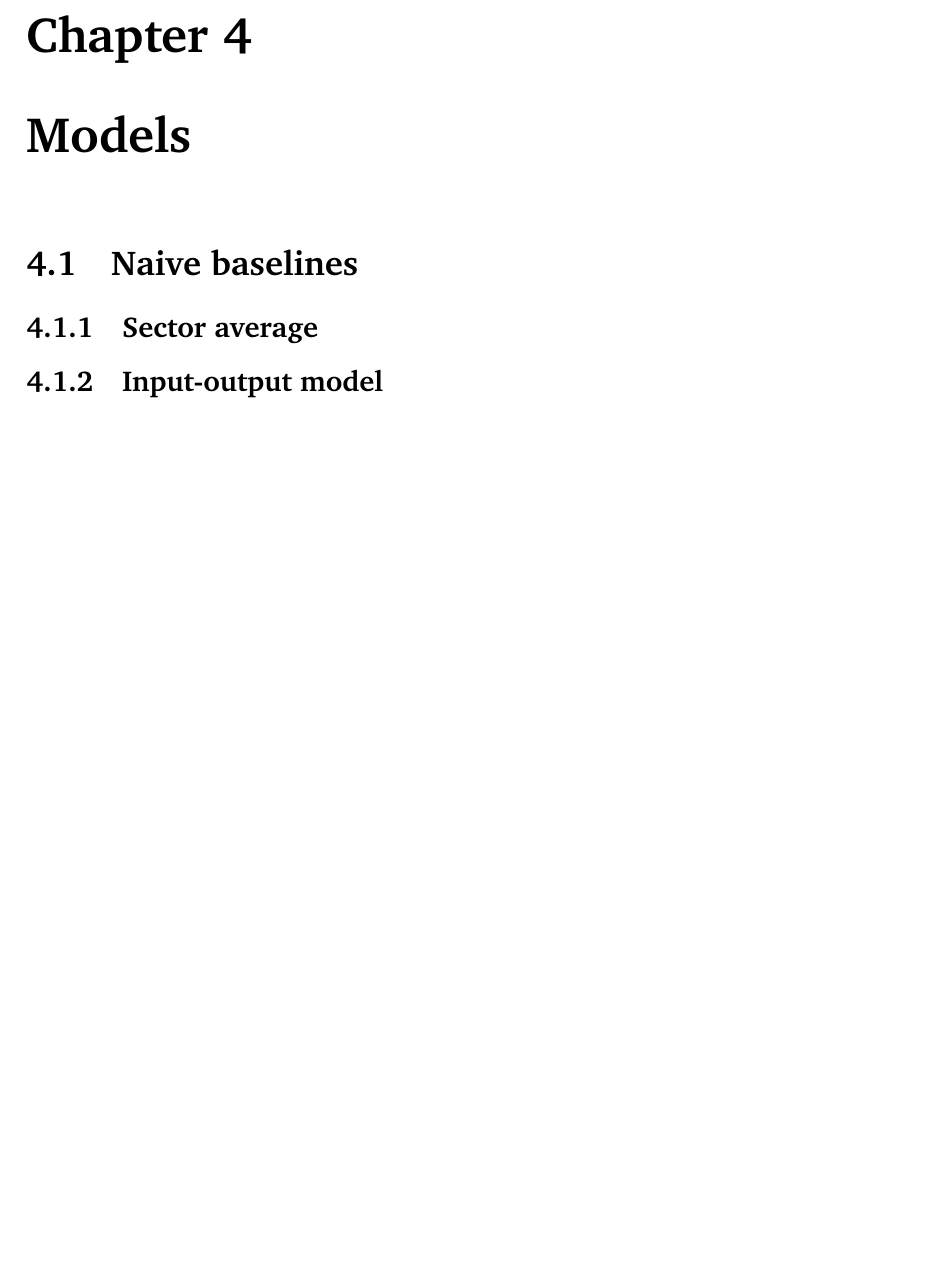
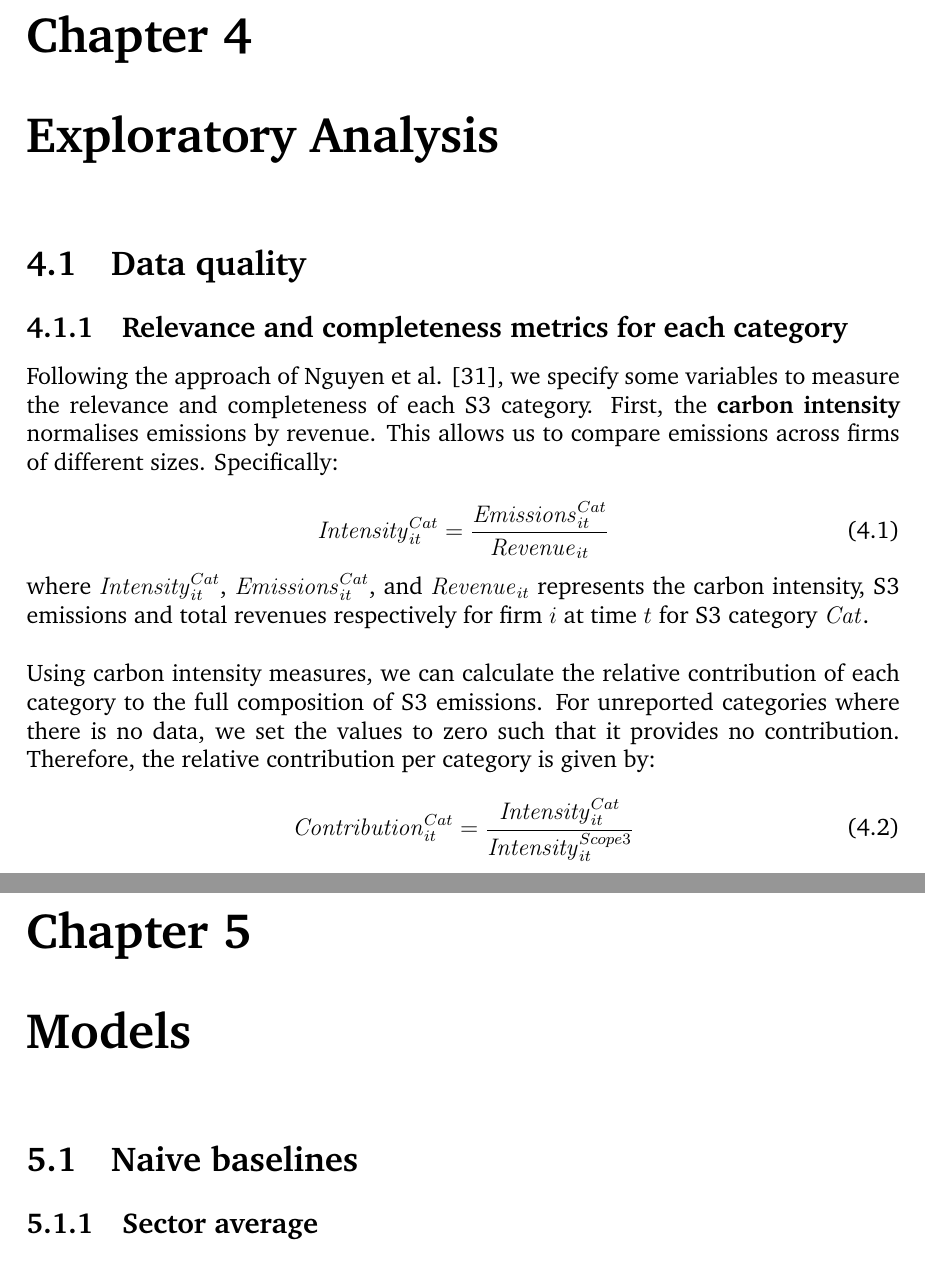
Before and after one commit to Michael-Hollins/Imperial_MSc_AI, a LaTeX thesis (report/scope3.tex): part of page 19 of 24 before the commit and two parts of pages 19 and 20 of 25 after it, the two joined at a grey line, cut so that both start at the same text, the shorter picture padded with empty space. Compiled offline with pdfLaTeX.

Commit message:
Update on Overleaf.

```diff
--- a/report/scope3.tex
+++ b/report/scope3.tex
@@ -332,11 +332,28 @@ A thorough review of the domain literature has been completed, and so I intend t
 An indicative timeline would be around one month for data cleaning/exploratory data analysis/descriptive statistics (June); one and a half months for modelling (July to mid-August); one month for the write up (mid-August to mid-September).
 
 %%%%%%%%%%%%%%%%%%%%%%%%%%%%%%%%%%%%
+\chapter{Exploratory Analysis}
+\section{Data quality}
+\subsection{Relevance and completeness metrics for each category}
+
+Following the approach of Nguyen et al. \cite{Nguyenetal2023}, we specify some variables to measure the relevance and completeness of each S3 category. First, the \textbf{carbon intensity} normalises emissions by revenue. This allows us to compare emissions across firms of different sizes. Specifically:
+
+\begin{equation}
+    \mathit{Intensity}_{it}^{Cat} = \frac{\mathit{Emissions}_{it}^{Cat}}{\mathit{Revenue}_{it}}
+\end{equation}
+
+where $\mathit{Intensity}_{it}^{Cat}$, $\mathit{Emissions}_{it}^{Cat}$, and $\mathit{Revenue}_{it}$ represents the carbon intensity, S3 emissions and total revenues respectively for firm $i$ at time $t$ for S3 category $\mathit{Cat}$.
+\\\\
+Using carbon intensity measures, we can calculate the relative contribution of each category to the full composition of S3 emissions. For unreported categories where there is no data, we set the values to zero such that it provides no contribution. Therefore, the relative contribution per category is given by:
+
+\begin{equation}
+    \mathit{Contribution}_{it}^{Cat} = \frac{\mathit{Intensity}_{it}^{Cat}}{\mathit{Intensity}_{it}^{Scope3}}
+\end{equation}
+
+%%%%%%%%%%%%%%%%%%%%%%%%%%%%%%%%%%%%
 \chapter{Models}
 \section{Naive baselines}
 \subsection{Sector average}
-
-\subsection{Input-output model}
 
 %% bibliography
 \bibliographystyle{plain}
```
